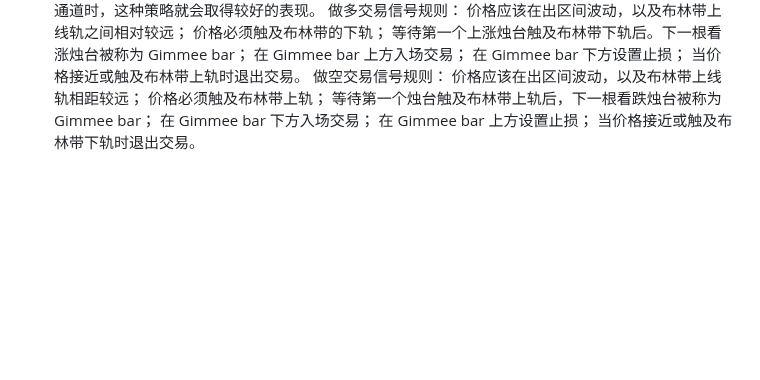
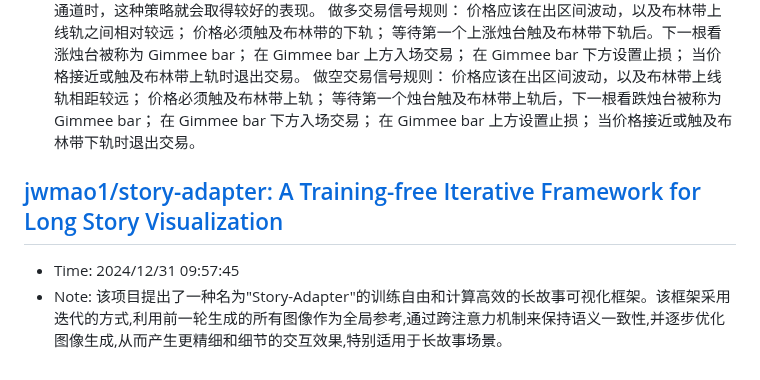
Before and after one commit to sing1ee/url-notes, a Markdown page: 2024-12.md, the part around the change. Rendered like a GitHub page; blank space fills up the shorter version.

Commit message:
Update bookmarks

```diff
--- a/2024-12.md
+++ b/2024-12.md
@@ -1115,3 +1115,7 @@ MPL-2.0 许可证
 ## [一种高胜率的交易系统：均值回归交易策略实例详解](https://mp.weixin.qq.com/s?__biz=MjM5MDQ5OTMxMA==&mid=2649297638&idx=1&sn=473583f9092601f963d4dc105216e17d&scene=21#wechat_redirect)
 - Time: 2024/12/30 20:53:06
 - Note: 布林带均值回归交易策略    现在让我们举例说明可以在市场中使用的实际均值回归策略。在这个策略中，我们将布林带作为波动率均值回归设置信号。我们介绍的策略是由资深交易员乔·罗斯( Joe Ross ) 首次提出的，该策略称为 Gimmee bar 交易策略。    从本质上讲，Gimmee bar 交易策略被用于盘整区间顶部寻找做空机会，或是盘整区间底部寻找做多机会。当价格处于比较小的波动区间，而且很少突破通道时，这种策略就会取得较好的表现。    做多交易信号规则：    价格应该在出区间波动，以及布林带上线轨之间相对较远； 价格必须触及布林带的下轨； 等待第一个上涨烛台触及布林带下轨后。下一根看涨烛台被称为 Gimmee bar； 在 Gimmee bar 上方入场交易； 在 Gimmee bar 下方设置止损； 当价格接近或触及布林带上轨时退出交易。  做空交易信号规则：  价格应该在出区间波动，以及布林带上线轨相距较远； 价格必须触及布林带上轨； 等待第一个烛台触及布林带上轨后，下一根看跌烛台被称为 Gimmee bar； 在 Gimmee bar 下方入场交易； 在 Gimmee bar 上方设置止损； 当价格接近或触及布林带下轨时退出交易。
+
+## [jwmao1/story-adapter: A Training-free Iterative Framework for Long Story Visualization](https://github.com/jwmao1/story-adapter)
+- Time: 2024/12/31 09:57:45
+- Note: 该项目提出了一种名为"Story-Adapter"的训练自由和计算高效的长故事可视化框架。该框架采用迭代的方式,利用前一轮生成的所有图像作为全局参考,通过跨注意力机制来保持语义一致性,并逐步优化图像生成,从而产生更精细和细节的交互效果,特别适用于长故事场景。
```
